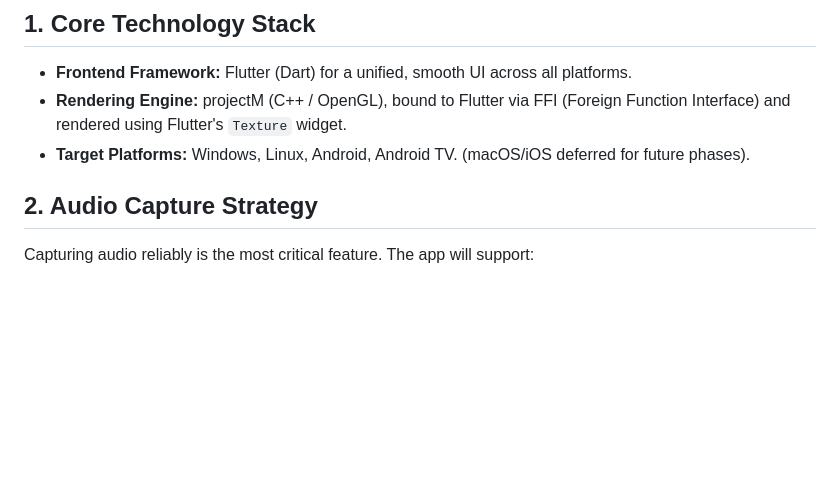
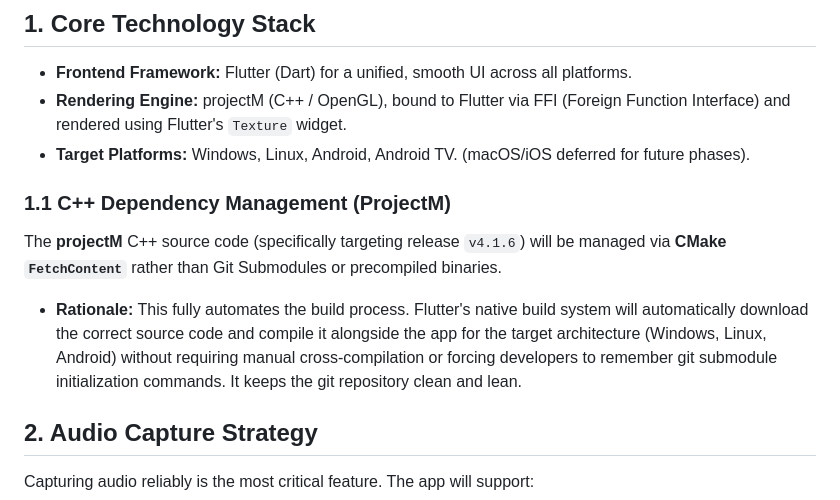
Before and after one commit to Bert0ns/visual-music, a Markdown page: docs/project_vision.md, the part around one of its changes. Rendered like a GitHub page; blank space fills up the shorter version.

```diff
--- a/docs/project_vision.md
+++ b/docs/project_vision.md
@@ -9,6 +9,12 @@ A high-performance, cross-platform music visualization application built with Fl
 - **Frontend Framework:** Flutter (Dart) for a unified, smooth UI across all platforms.
 - **Rendering Engine:** projectM (C++ / OpenGL), bound to Flutter via FFI (Foreign Function Interface) and rendered using Flutter's `Texture` widget.
 - **Target Platforms:** Windows, Linux, Android, Android TV. (macOS/iOS deferred for future phases).
+
+### 1.1 C++ Dependency Management (ProjectM)
+
+The **projectM** C++ source code (specifically targeting release `v4.1.6`) will be managed via **CMake `FetchContent`** rather than Git Submodules or precompiled binaries.
+
+- **Rationale:** This fully automates the build process. Flutter's native build system will automatically download the correct source code and compile it alongside the app for the target architecture (Windows, Linux, Android) without requiring manual cross-compilation or forcing developers to remember git submodule initialization commands. It keeps the git repository clean and lean.
 
 ## 2. Audio Capture Strategy
 
```
Also changed, not shown: other parts of docs/project_vision.md (+1 -1 lines), docs/plans/implementation_plan.md (added, +146 -0 lines).
